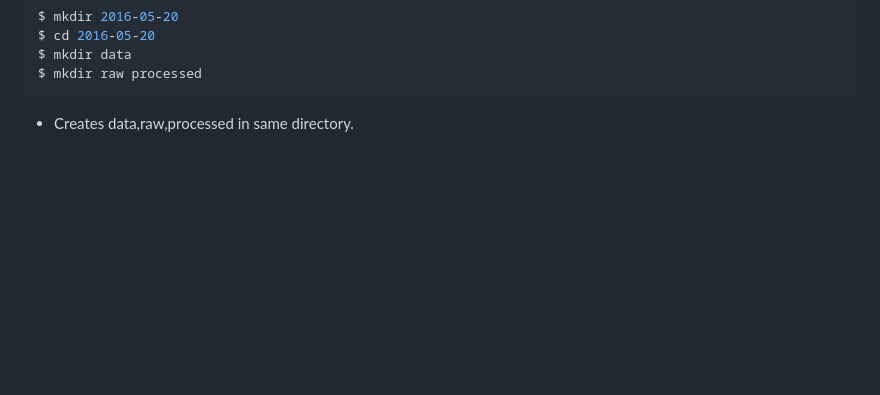
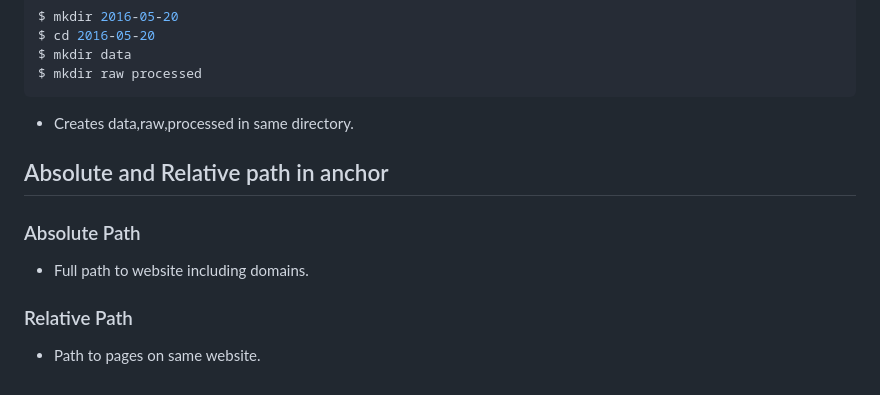
Before and after one commit to arbindb1/Odin, a Markdown page: README.md, the part around the change. Rendered like a GitHub page; blank space fills up the shorter version.

Commit message:
:memo: Odin Project Documentation Update

````diff
--- a/README.md
+++ b/README.md
@@ -175,3 +175,10 @@ $ mkdir data
 $ mkdir raw processed
 ```
 - Creates data,raw,processed in same directory.
+
+## Absolute and Relative path in anchor
+### Absolute Path
+ - Full path to website including domains.
+
+### Relative Path
+ - Path to pages on same website.
````
